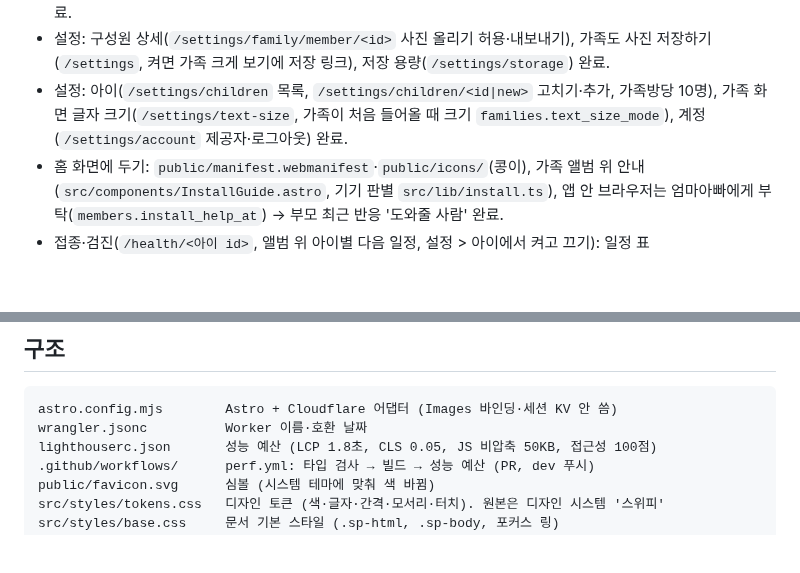
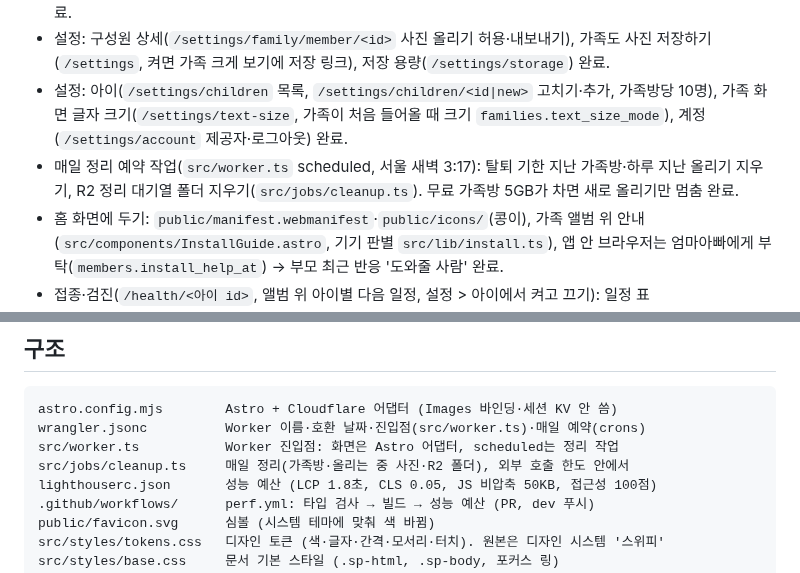
Before and after one commit to mjkang0987/sweepea, a Markdown page: index.md, 2 parts joined by grey strips. Drawn GitHub-style; blank space fills up the shorter version.

````diff
--- a/index.md
+++ b/index.md
@@ -10,6 +10,7 @@
 - 설정 > 가족(`/settings/family` 승인·거절·새 기기·그룹 링크, `/settings/family/sms` 한 사람용 문자 링크) 완료.
 - 설정: 구성원 상세(`/settings/family/member/<id>` 사진 올리기 허용·내보내기), 가족도 사진 저장하기(`/settings`, 켜면 가족 크게 보기에 저장 링크), 저장 용량(`/settings/storage`) 완료.
 - 설정: 아이(`/settings/children` 목록, `/settings/children/<id|new>` 고치기·추가, 가족방당 10명), 가족 화면 글자 크기(`/settings/text-size`, 가족이 처음 들어올 때 크기 `families.text_size_mode`), 계정(`/settings/account` 제공자·로그아웃) 완료.
+- 매일 정리 예약 작업(`src/worker.ts` scheduled, 서울 새벽 3:17): 탈퇴 기한 지난 가족방·하루 지난 올리기 지우기, R2 정리 대기열 폴더 지우기(`src/jobs/cleanup.ts`). 무료 가족방 5GB가 차면 새로 올리기만 멈춤 완료.
 - 홈 화면에 두기: `public/manifest.webmanifest`·`public/icons/`(콩이), 가족 앨범 위 안내(`src/components/InstallGuide.astro`, 기기 판별 `src/lib/install.ts`), 앱 안 브라우저는 엄마아빠에게 부탁(`members.install_help_at`) → 부모 최근 반응 '도와줄 사람' 완료.
 - 접종·검진(`/health/<아이 id>`, 앨범 위 아이별 다음 일정, 설정 > 아이에서 켜고 끄기): 일정 표 `src/lib/health.ts`, 완료 기록 `health_done`(부모만) 완료.
 - 부모 최근 반응(`/reactions`, 앨범 위 '최근 반응 새 N'): 승인된 가족의 반응·한마디, 확인할 사람, 열면 읽음 완료.
@@ -36,7 +37,9 @@
 
 ```
 astro.config.mjs        Astro + Cloudflare 어댑터 (Images 바인딩·세션 KV 안 씀)
-wrangler.jsonc          Worker 이름·호환 날짜
+wrangler.jsonc          Worker 이름·호환 날짜·진입점(src/worker.ts)·매일 예약(crons)
+src/worker.ts           Worker 진입점: 화면은 Astro 어댑터, scheduled는 정리 작업
+src/jobs/cleanup.ts     매일 정리(가족방·올리는 중 사진·R2 폴더), 외부 호출 한도 안에서
 lighthouserc.json       성능 예산 (LCP 1.8초, CLS 0.05, JS 비압축 50KB, 접근성 100점)
 .github/workflows/      perf.yml: 타입 검사 → 빌드 → 성능 예산 (PR, dev 푸시)
 public/favicon.svg      심볼 (시스템 테마에 맞춰 색 바뀜)
````
Also changed, not shown: plan.md (+3 -2 lines).
